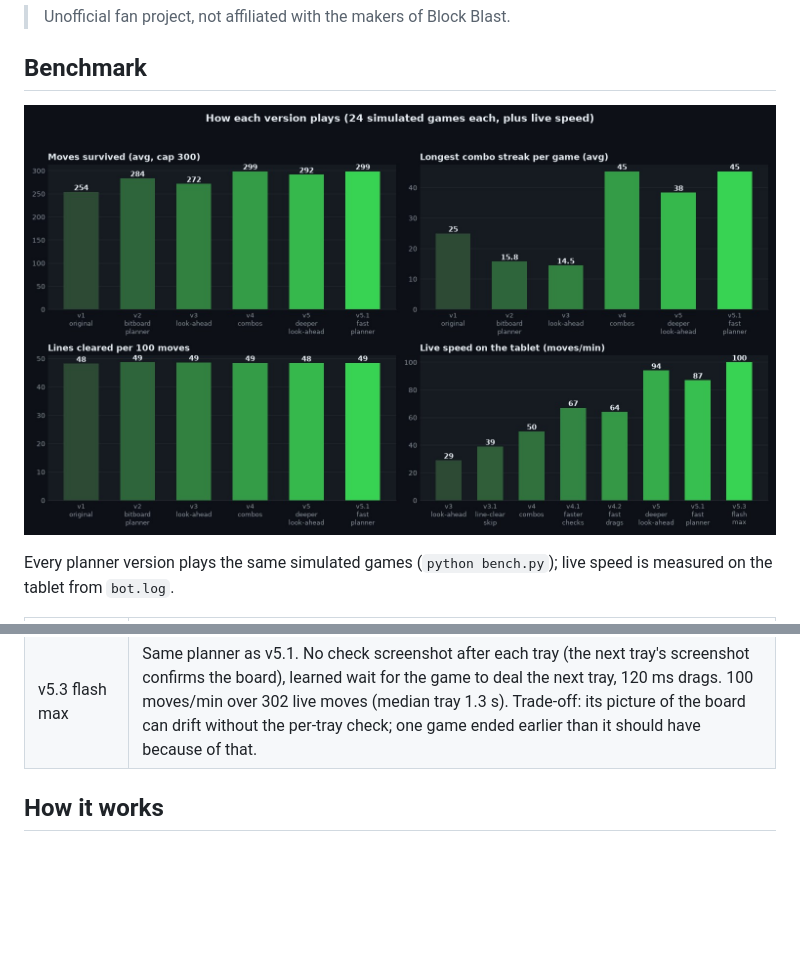
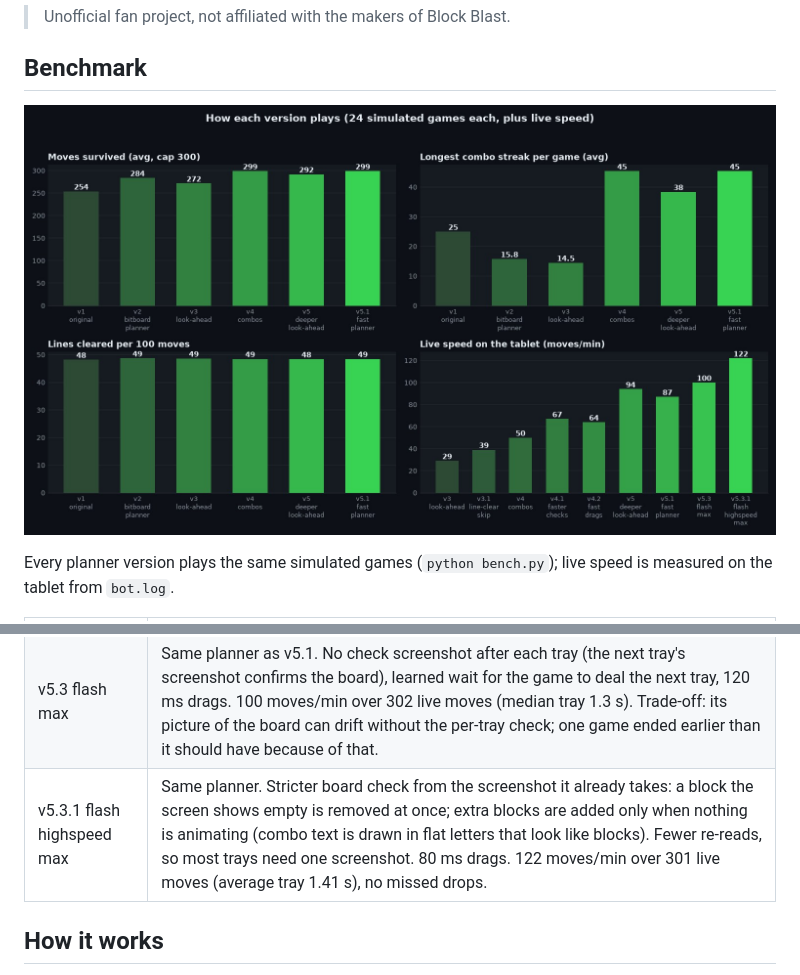
Before and after one commit to TerminalDev-1/blockblast-bot, a Markdown page: README.md, 2 parts joined by grey strips. Rendered like a GitHub page; pictures changed too: benchmark.jpg; blank space fills up the shorter version.

```diff
--- a/README.md
+++ b/README.md
@@ -22,6 +22,7 @@ Every planner version plays the same simulated games (`python bench.py`); live s
 | v5 deeper look-ahead | Planning ~6x faster (bit tricks + look-ahead in worker processes), so it can sample 32 future trays instead of 16. Missed fast drops are spotted in ~0.8 s and retried with a slow drag; after a miss, long drags slow down. On 20 longer games (600 moves) it survived longer (503 vs 466 moves); on the chart's 24 games it was slightly behind v4 — about even overall. Live speed measured early in a new game. |
 | v5.1 fast planner | Back to the lighter look-ahead (16 future trays; the deeper one wasn't clearly better) with work spread evenly over the CPU cores: planning ~0.03 s per tray. Also handles the blue bevelled theme and size changes between menu and board. Live 87/min was measured over 865 moves (a longer run than v5's 302 early-game moves), median tray 100/min. |
 | v5.3 flash max | Same planner as v5.1. No check screenshot after each tray (the next tray's screenshot confirms the board), learned wait for the game to deal the next tray, 120 ms drags. 100 moves/min over 302 live moves (median tray 1.3 s). Trade-off: its picture of the board can drift without the per-tray check; one game ended earlier than it should have because of that. |
+| v5.3.1 flash highspeed max | Same planner. Stricter board check from the screenshot it already takes: a block the screen shows empty is removed at once; extra blocks are added only when nothing is animating (combo text is drawn in flat letters that look like blocks). Fewer re-reads, so most trays need one screenshot. 80 ms drags. 122 moves/min over 301 live moves (average tray 1.41 s), no missed drops. |
 
 ## How it works
 
```
Also changed, not shown: CLAUDE.md (+1 -1 lines), 5 other files.
